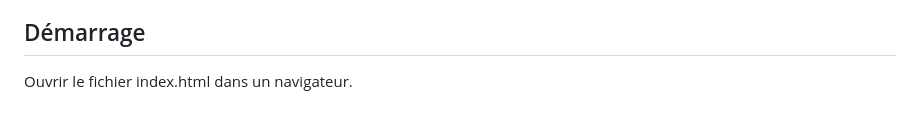
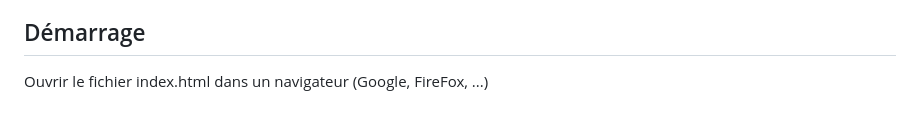
Before and after one commit to AlexianeBA/DA-Python-P6, a Markdown page: README.md, the part around the change. Rendered like a GitHub page.

```diff
--- a/README.md
+++ b/README.md
@@ -47,4 +47,4 @@ Les étapes 1 à 6 ne sont requises que pout l'installation initiale. Pour les l
 
 ## Démarrage
 
-Ouvrir le fichier index.html dans un navigateur.
+Ouvrir le fichier index.html dans un navigateur (Google, FireFox, ...)
```
